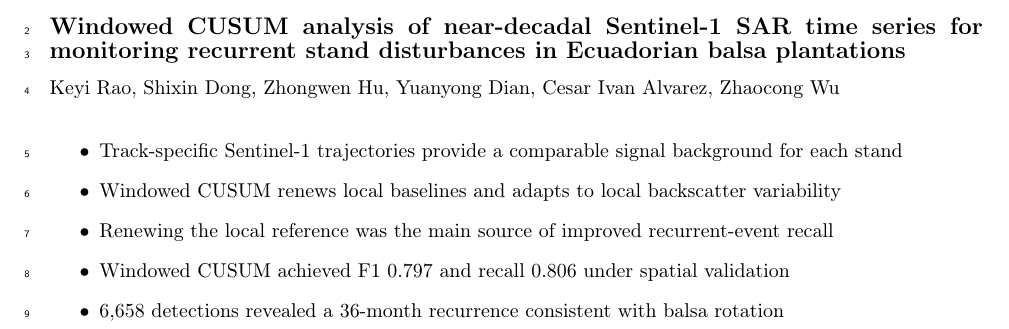
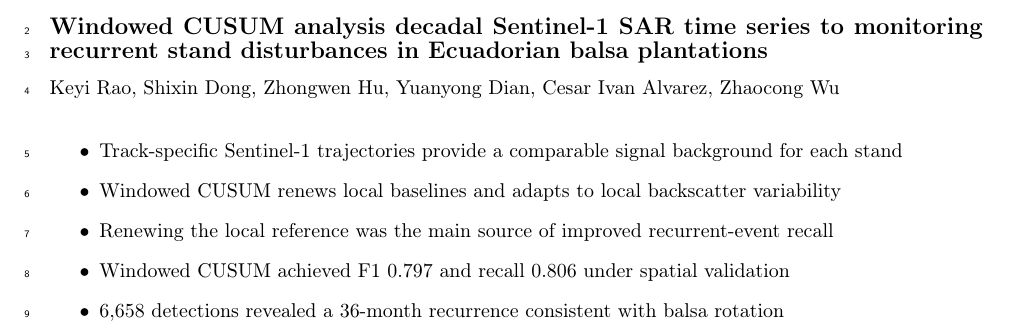
Before and after one commit to ottoKae/windowed_CUSUM_balsa, a LaTeX paper (manuscript_JAG_v2/main.tex): part of page 1 of 31, cut so that both start at the same text. Compiled offline with pdfLaTeX; a LaTeX package or settings file that is missing is left out.

Commit message:
Update repo

```diff
--- a/manuscript_JAG_v2/main.tex
+++ b/manuscript_JAG_v2/main.tex
@@ -41,7 +41,7 @@
 \def\floatpagepagefraction{1}
 \def\textpagefraction{.001}
 
-\shorttitle{Windowed CUSUM analysis of near-decadal Sentinel-1 SAR time serie}
+\shorttitle{Windowed CUSUM analysis decadal Sentinel-1 SAR time series}
 \shortauthors{Rao et al.}
 
 % TODO(author): Confirm corresponding-author marks and email assignments before submission.
@@ -86,7 +86,7 @@
 
 \cortext[cor1]{Corresponding author}
 
-\title[mode=title]{Windowed CUSUM analysis of near-decadal Sentinel-1 SAR time series for monitoring recurrent stand disturbances in Ecuadorian balsa plantations}
+\title[mode=title]{Windowed CUSUM analysis decadal Sentinel-1 SAR time series to monitoring recurrent stand disturbances in Ecuadorian balsa plantations}
 
 % \begin{abstract}
 % Balsa plantations supply lightweight timber, including material for wind-energy infrastructure, but their rapid turnover is difficult to reconstruct under persistent tropical cloud cover. The expanding Sentinel-1 archive offers repeated observations of disturbance and recovery within the same stands. We developed Windowed CUSUM to connect near-decadal, track-specific radar trajectories to recurrent stand-disturbance histories. The framework renews the temporal reference within overlapping windows, separates candidate estimation from central-interval admission, and consolidates directionally and statistically screened detections. Evaluation used 1,093 dated reference events from 462 polygons in 57 spatial blocks. Spatial out-of-fold precision, recall and F1 were 0.789, 0.806 and 0.797, respectively. F1 exceeded the evaluated decrease-filtered ReCuSum implementation by 0.122 (95\% spatial-block bootstrap interval: 0.094--0.149). Component removal identified local-reference windowing as the largest contributor to performance. Temporal truncation nevertheless showed that reliable retrospective dating did not imply immediate detection: recall reached 0.790 with six months of subsequent observations. Application to 3,498 inventory polygons yielded 6,658 detections during 2017--2025 and 3,509 inter-disturbance intervals, with a median of 36 months. Restricting this frozen catalogue to its final five years retained only 1,349 intervals, illustrating the additional historical information available from the longer record rather than an accuracy gain. The framework supports auditable reconstruction of recurrent plantation disturbances, while observation boundaries, incomplete reference histories and uncertain disturbance causes limit interpretation as biological rotation ages.
```
